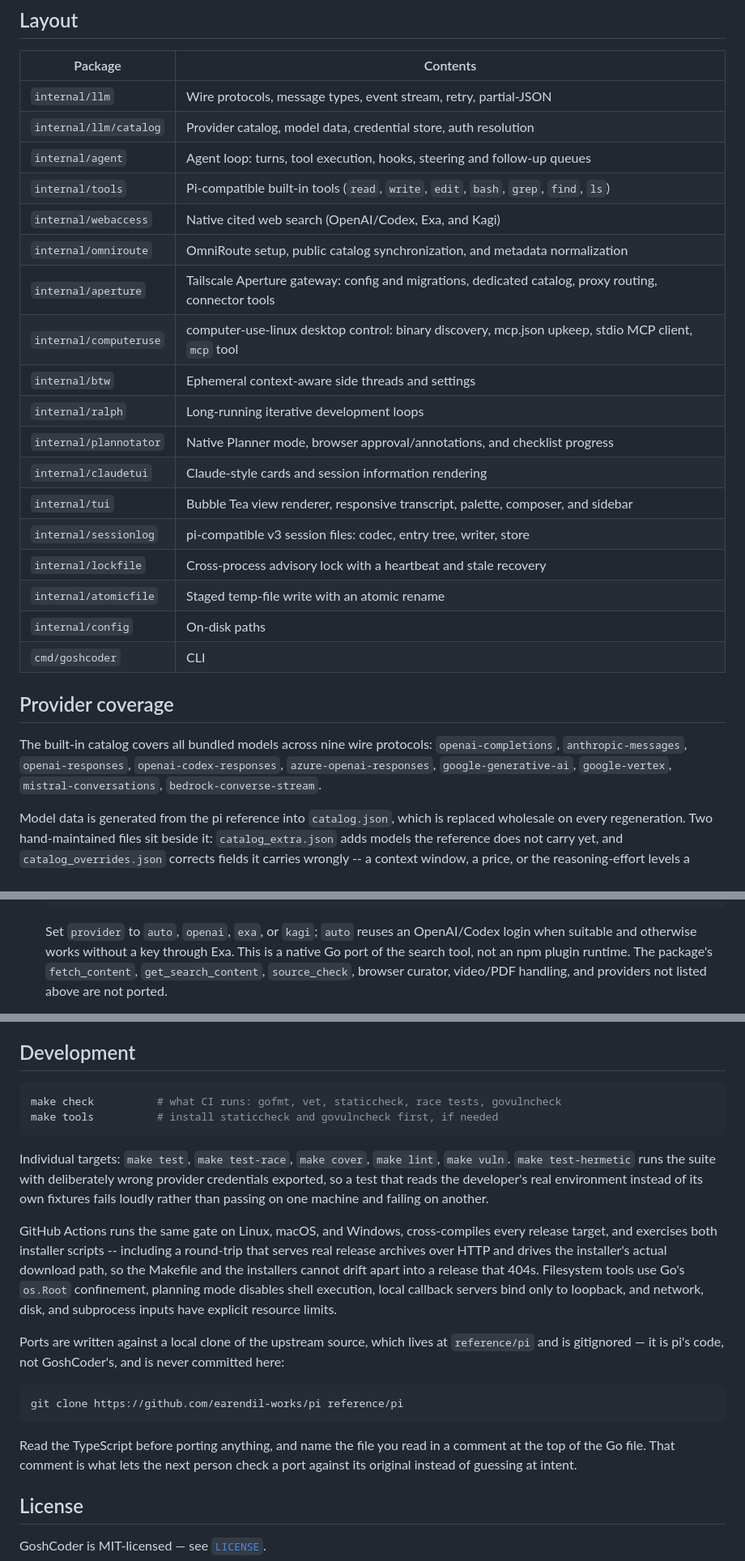
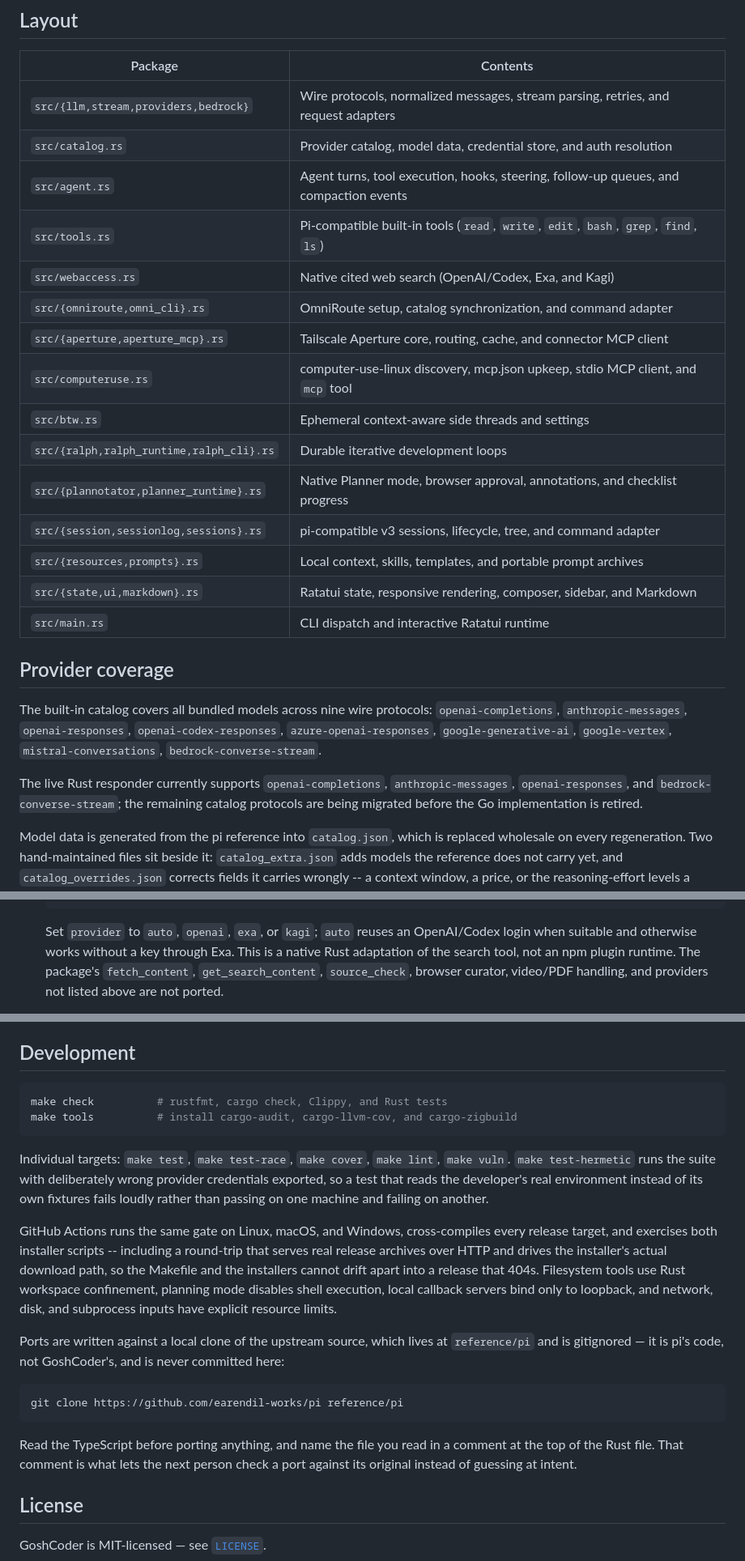
Before and after one commit to goshitsarch-eng/GoshCoder, a Markdown page: README.md, 3 parts joined by grey strips. Shown at 81% size. GitHub-like rendering.

Commit message:
Document Rust and Ratatui migration paths
Co-authored-by: goshitsarch-eng <goshitsarch-eng@users.noreply.github.com>

````diff
--- a/README.md
+++ b/README.md
@@ -178,24 +176,21 @@ directory with pi's exact encoding and written in pi's v3 JSONL format, so
 
 | Package | Contents |
 | --- | --- |
-| `internal/llm` | Wire protocols, message types, event stream, retry, partial-JSON |
-| `internal/llm/catalog` | Provider catalog, model data, credential store, auth resolution |
-| `internal/agent` | Agent loop: turns, tool execution, hooks, steering and follow-up queues |
-| `internal/tools` | Pi-compatible built-in tools (`read`, `write`, `edit`, `bash`, `grep`, `find`, `ls`) |
-| `internal/webaccess` | Native cited web search (OpenAI/Codex, Exa, and Kagi) |
-| `internal/omniroute` | OmniRoute setup, public catalog synchronization, and metadata normalization |
-| `internal/aperture` | Tailscale Aperture gateway: config and migrations, dedicated catalog, proxy routing, connector tools |
-| `internal/computeruse` | computer-use-linux desktop control: binary discovery, mcp.json upkeep, stdio MCP client, `mcp` tool |
-| `internal/btw` | Ephemeral context-aware side threads and settings |
-| `internal/ralph` | Long-running iterative development loops |
-| `internal/plannotator` | Native Planner mode, browser approval/annotations, and checklist progress |
-| `internal/claudetui` | Claude-style cards and session information rendering |
-| `internal/tui` | Bubble Tea view renderer, responsive transcript, palette, composer, and sidebar |
-| `internal/sessionlog` | pi-compatible v3 session files: codec, entry tree, writer, store |
-| `internal/lockfile` | Cross-process advisory lock with a heartbeat and stale recovery |
-| `internal/atomicfile` | Staged temp-file write with an atomic rename |
-| `internal/config` | On-disk paths |
-| `cmd/goshcoder` | CLI |
+| `src/{llm,stream,providers,bedrock}` | Wire protocols, normalized messages, stream parsing, retries, and request adapters |
+| `src/catalog.rs` | Provider catalog, model data, credential store, and auth resolution |
+| `src/agent.rs` | Agent turns, tool execution, hooks, steering, follow-up queues, and compaction events |
+| `src/tools.rs` | Pi-compatible built-in tools (`read`, `write`, `edit`, `bash`, `grep`, `find`, `ls`) |
+| `src/webaccess.rs` | Native cited web search (OpenAI/Codex, Exa, and Kagi) |
+| `src/{omniroute,omni_cli}.rs` | OmniRoute setup, catalog synchronization, and command adapter |
+| `src/{aperture,aperture_mcp}.rs` | Tailscale Aperture core, routing, cache, and connector MCP client |
+| `src/computeruse.rs` | computer-use-linux discovery, mcp.json upkeep, stdio MCP client, and `mcp` tool |
+| `src/btw.rs` | Ephemeral context-aware side threads and settings |
+| `src/{ralph,ralph_runtime,ralph_cli}.rs` | Durable iterative development loops |
+| `src/{plannotator,planner_runtime}.rs` | Native Planner mode, browser approval, annotations, and checklist progress |
+| `src/{session,sessionlog,sessions}.rs` | pi-compatible v3 sessions, lifecycle, tree, and command adapter |
+| `src/{resources,prompts}.rs` | Local context, skills, templates, and portable prompt archives |
+| `src/{state,ui,markdown}.rs` | Ratatui state, responsive rendering, composer, sidebar, and Markdown |
+| `src/main.rs` | CLI dispatch and interactive Ratatui runtime |
 
 ## Provider coverage
 
@@ -203,6 +198,11 @@ The built-in catalog covers all bundled models across nine wire protocols:
 `openai-completions`, `anthropic-messages`, `openai-responses`,
 `openai-codex-responses`, `azure-openai-responses`, `google-generative-ai`,
 `google-vertex`, `mistral-conversations`, `bedrock-converse-stream`.
+
+The live Rust responder currently supports `openai-completions`,
+`anthropic-messages`, `openai-responses`, and `bedrock-converse-stream`; the
+remaining catalog protocols are being migrated before the Go implementation is
+retired.
 
 Model data is generated from the pi reference into `catalog.json`, which is
 replaced wholesale on every regeneration. Two hand-maintained files sit beside
@@ -242,7 +242,8 @@ is recorded in [`NOTICE`](NOTICE).
 
   Set `provider` to `auto`, `openai`, `exa`, or `kagi`; `auto` reuses an
   OpenAI/Codex login when suitable and otherwise works without a key through
-  Exa. This is a native Go port of the search tool, not an npm plugin runtime.
+  Exa. This is a native Rust adaptation of the search tool, not an npm plugin
+  runtime.
   The package's `fetch_content`, `get_search_content`, `source_check`, browser
   curator, video/PDF handling, and providers not listed above are not ported.
 - [`omniroute-agent-extension`](https://github.com/md-riaz/omniroute-agent-extension)
@@ -508,8 +510,8 @@ Documented at the top of each ported file. The notable ones:
 ## Development
 
 ```sh
-make check          # what CI runs: gofmt, vet, staticcheck, race tests, govulncheck
-make tools          # install staticcheck and govulncheck first, if needed
+make check          # rustfmt, cargo check, Clippy, and Rust tests
+make tools          # install cargo-audit, cargo-llvm-cov, and cargo-zigbuild
 ```
 
 Individual targets: `make test`, `make test-race`, `make cover`, `make lint`,
@@ -522,8 +524,8 @@ GitHub Actions runs the same gate on Linux, macOS, and Windows, cross-compiles
 every release target, and exercises both installer scripts -- including a
 round-trip that serves real release archives over HTTP and drives the
 installer's actual download path, so the Makefile and the installers cannot
-drift apart into a release that 404s. Filesystem tools use Go's
-`os.Root` confinement, planning mode disables shell execution, local callback
+drift apart into a release that 404s. Filesystem tools use Rust workspace
+confinement, planning mode disables shell execution, local callback
 servers bind only to loopback, and network, disk, and subprocess inputs have
 explicit resource limits.
 
@@ -536,7 +538,7 @@ git clone https://github.com/earendil-works/pi reference/pi
 ```
 
 Read the TypeScript before porting anything, and name the file you read in a
-comment at the top of the Go file. That comment is what lets the next person
+comment at the top of the Rust file. That comment is what lets the next person
 check a port against its original instead of guessing at intent.
 
 ## License
````
Also changed, not shown: other parts of README.md (+16 -17 lines).
